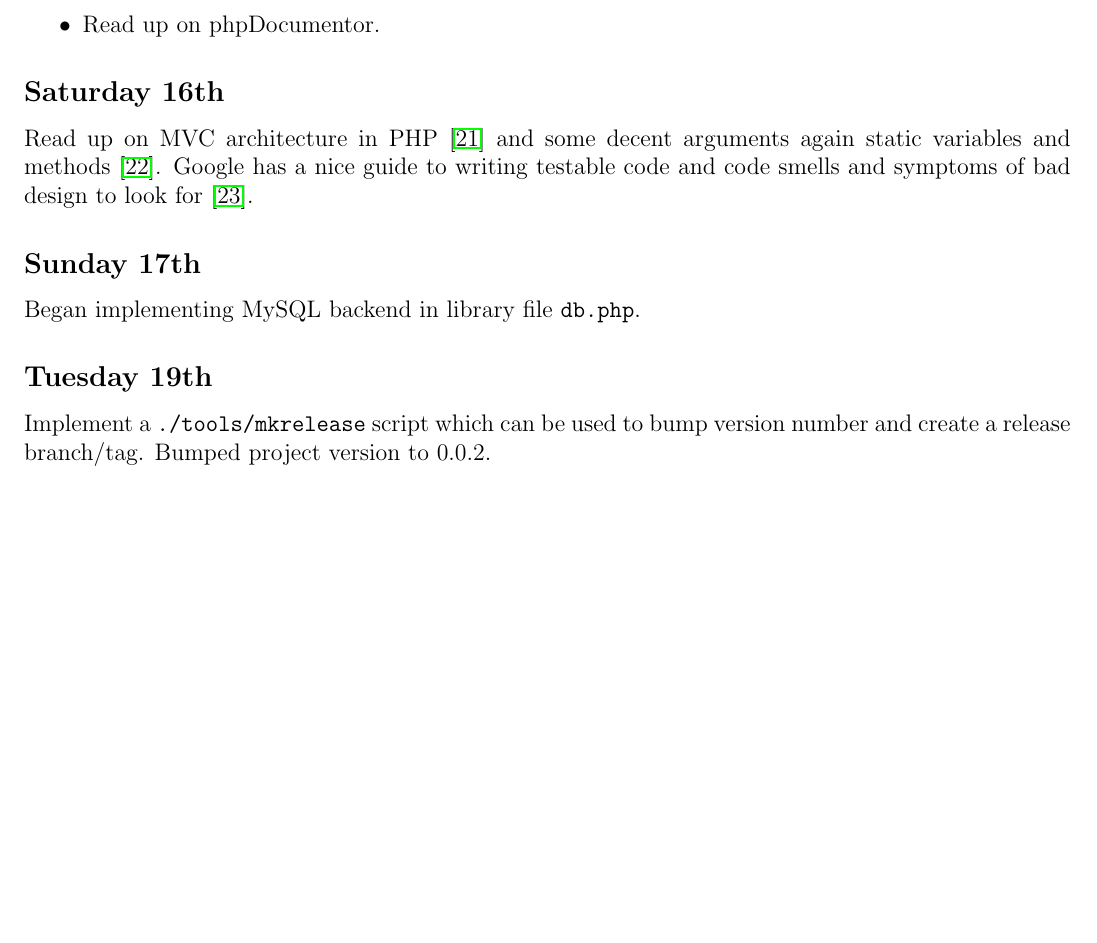
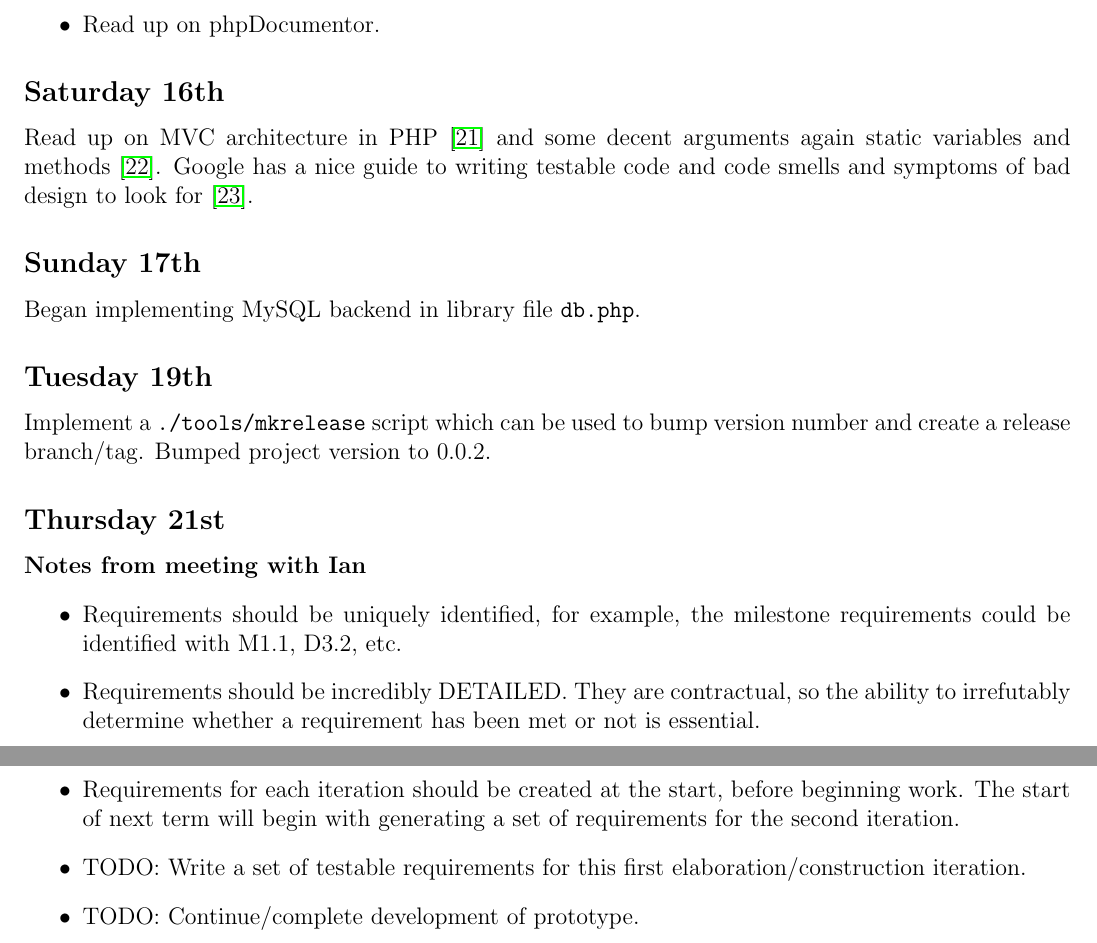
Before and after one commit to ChrisCummins/pip-db, a LaTeX paper (Documentation/log/log.tex, which reads Documentation/log/1311.tex): part of page 23 of 25 before the commit and two parts of pages 23 and 24 of 26 after it, the two joined at a grey line, cut so that both start at the same text, the shorter picture padded with empty space. Compiled offline with pdfLaTeX.

Commit message:
log: Add notes for Thursday

```diff
--- a/Documentation/log/1311.tex
+++ b/Documentation/log/1311.tex
@@ -300,3 +300,19 @@ Began implementing MySQL backend in library file \texttt{db.php}.
 \subsection{Tuesday 19th}
 Implement a \texttt{./tools/mkrelease} script which can be used to bump version
 number and create a release branch/tag. Bumped project version to 0.0.2.
+
+\subsection{Thursday 21st}
+\paragraph{Notes from meeting with Ian}
+\begin{itemize}
+\item Requirements should be uniquely identified, for example, the milestone
+  requirements could be identified with M1.1, D3.2, etc.
+\item Requirements should be incredibly DETAILED. They are contractual, so the
+  ability to irrefutably determine whether a requirement has been met or not is
+  essential.
+\item Requirements for each iteration should be created at the start, before
+  beginning work. The start of next term will begin with generating a set of
+  requirements for the second iteration.
+\item TODO: Write a set of testable requirements for this first
+  elaboration/construction iteration.
+\item TODO: Continue/complete development of prototype.
+\end{itemize}
```
Also changed, not shown: Documentation/log/README.md.
